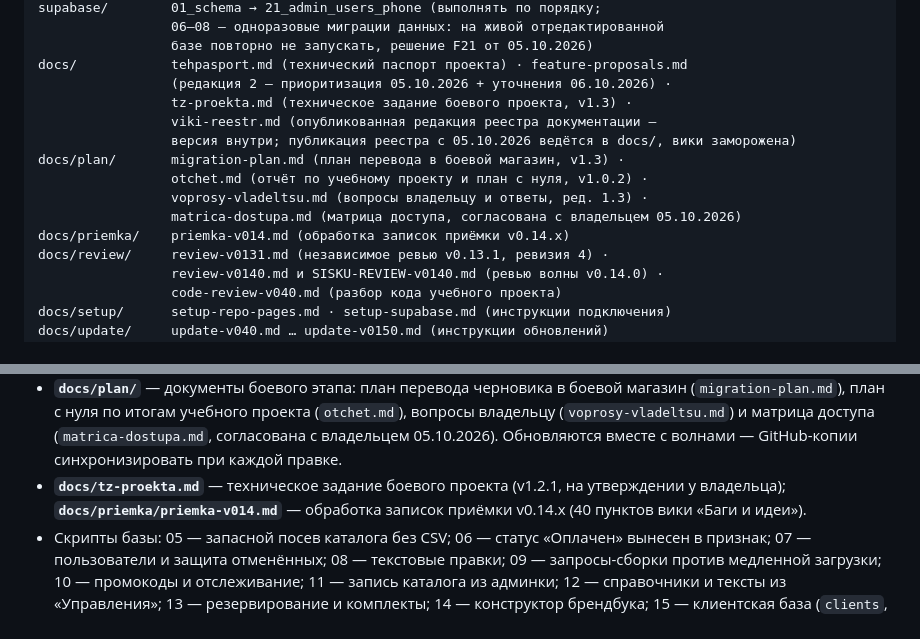
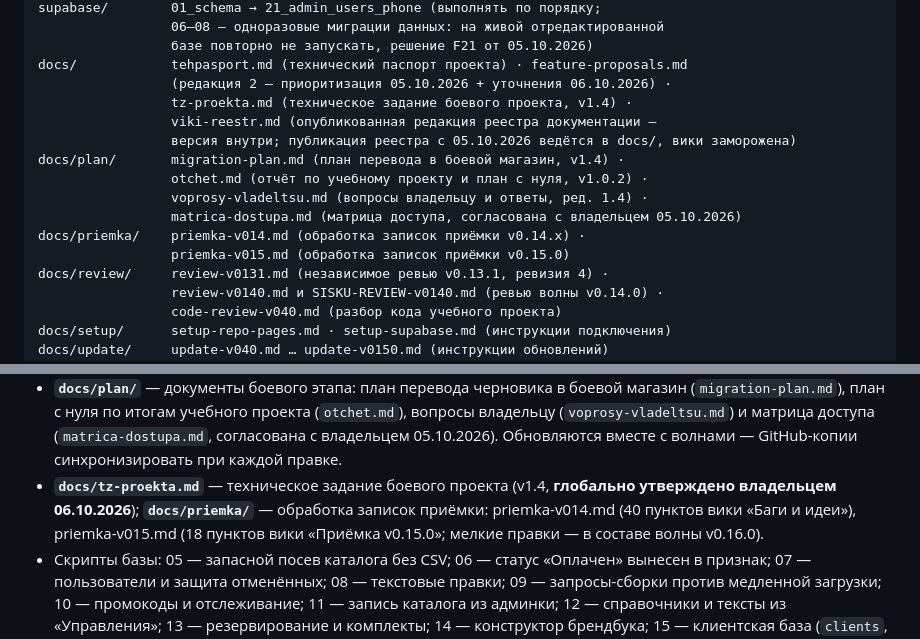
Before and after one commit to paprekolyx/Sisku, a Markdown page: README.md, 2 parts joined by grey strips. GitHub-like rendering.

Commit message:
0.15.0-docs

```diff
--- a/README.md
+++ b/README.md
@@ -86,14 +86,15 @@ supabase/        01_schema → 21_admin_users_phone (выполнять по п
                  базе повторно не запускать, решение F21 от 05.10.2026)
 docs/            tehpasport.md (технический паспорт проекта) · feature-proposals.md
                  (редакция 2 — приоритизация 05.10.2026 + уточнения 06.10.2026) ·
-                 tz-proekta.md (техническое задание боевого проекта, v1.3) ·
+                 tz-proekta.md (техническое задание боевого проекта, v1.4) ·
                  viki-reestr.md (опубликованная редакция реестра документации —
                  версия внутри; публикация реестра с 05.10.2026 ведётся в docs/, вики заморожена)
-docs/plan/       migration-plan.md (план перевода в боевой магазин, v1.3) ·
+docs/plan/       migration-plan.md (план перевода в боевой магазин, v1.4) ·
                  otchet.md (отчёт по учебному проекту и план с нуля, v1.0.2) ·
-                 voprosy-vladeltsu.md (вопросы владельцу и ответы, ред. 1.3) ·
+                 voprosy-vladeltsu.md (вопросы владельцу и ответы, ред. 1.4) ·
                  matrica-dostupa.md (матрица доступа, согласована с владельцем 05.10.2026)
-docs/priemka/    priemka-v014.md (обработка записок приёмки v0.14.x)
+docs/priemka/    priemka-v014.md (обработка записок приёмки v0.14.x) ·
+                 priemka-v015.md (обработка записок приёмки v0.15.0)
 docs/review/     review-v0131.md (независимое ревью v0.13.1, ревизия 4) ·
                  review-v0140.md и SISKU-REVIEW-v0140.md (ревью волны v0.14.0) ·
                  code-review-v040.md (разбор кода учебного проекта)
@@ -124,9 +125,11 @@ tests/           check-repo.py — автоматическая проверка
   (`otchet.md`), вопросы владельцу (`voprosy-vladeltsu.md`) и матрица доступа
   (`matrica-dostupa.md`, согласована с владельцем 05.10.2026). Обновляются
   вместе с волнами — GitHub-копии синхронизировать при каждой правке.
-- **`docs/tz-proekta.md`** — техническое задание боевого проекта (v1.2.1,
-  на утверждении у владельца); **`docs/priemka/priemka-v014.md`** — обработка
-  записок приёмки v0.14.x (40 пунктов вики «Баги и идеи»).
+- **`docs/tz-proekta.md`** — техническое задание боевого проекта (v1.4,
+  **глобально утверждено владельцем 06.10.2026**); **`docs/priemka/`** —
+  обработка записок приёмки: priemka-v014.md (40 пунктов вики «Баги и
+  идеи»), priemka-v015.md (18 пунктов вики «Приёмка v0.15.0»; мелкие
+  правки — в составе волны v0.16.0).
 - Скрипты базы: 05 — запасной посев каталога без CSV; 06 — статус «Оплачен»
   вынесен в признак; 07 — пользователи и защита отменённых; 08 — текстовые правки;
   09 — запросы-сборки против медленной загрузки; 10 — промокоды и отслеживание;
```
